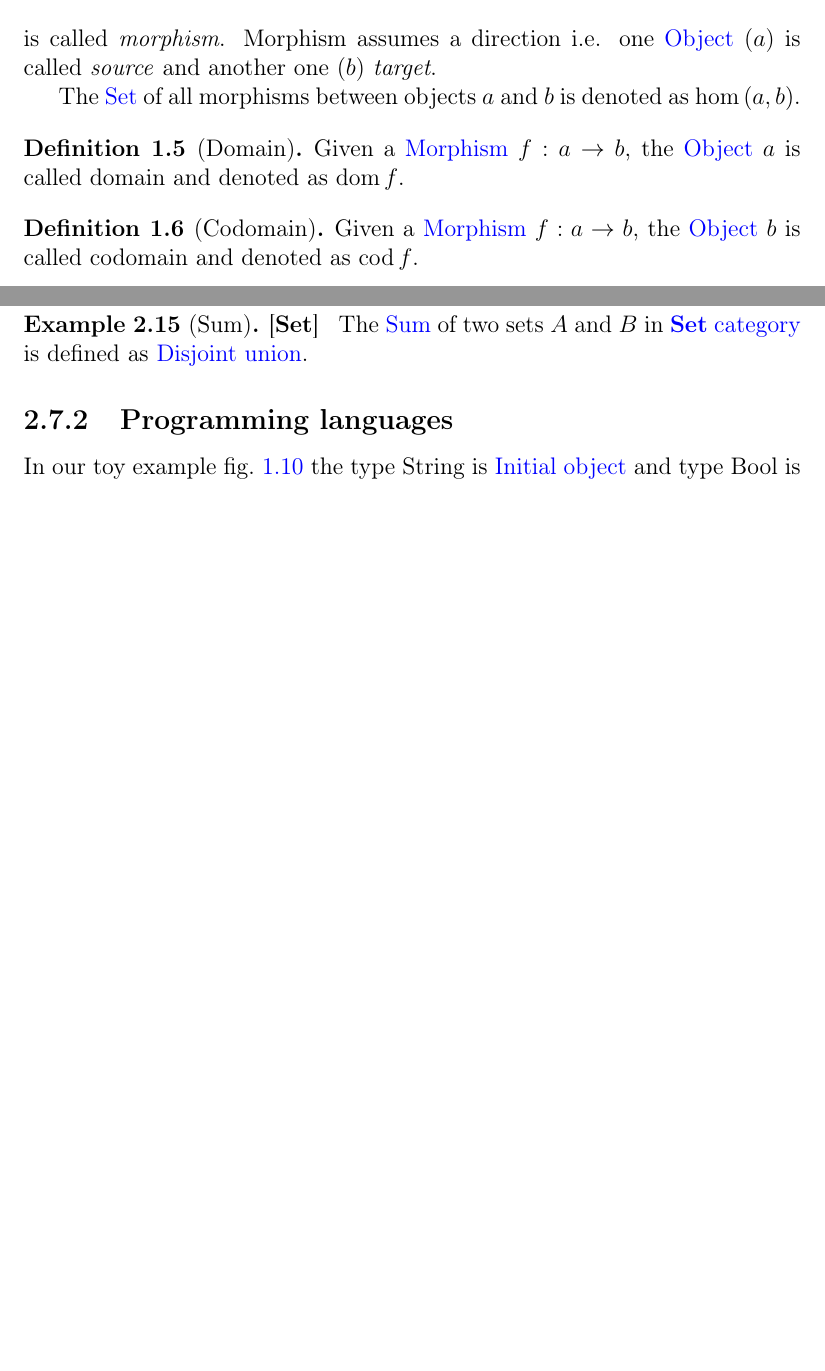
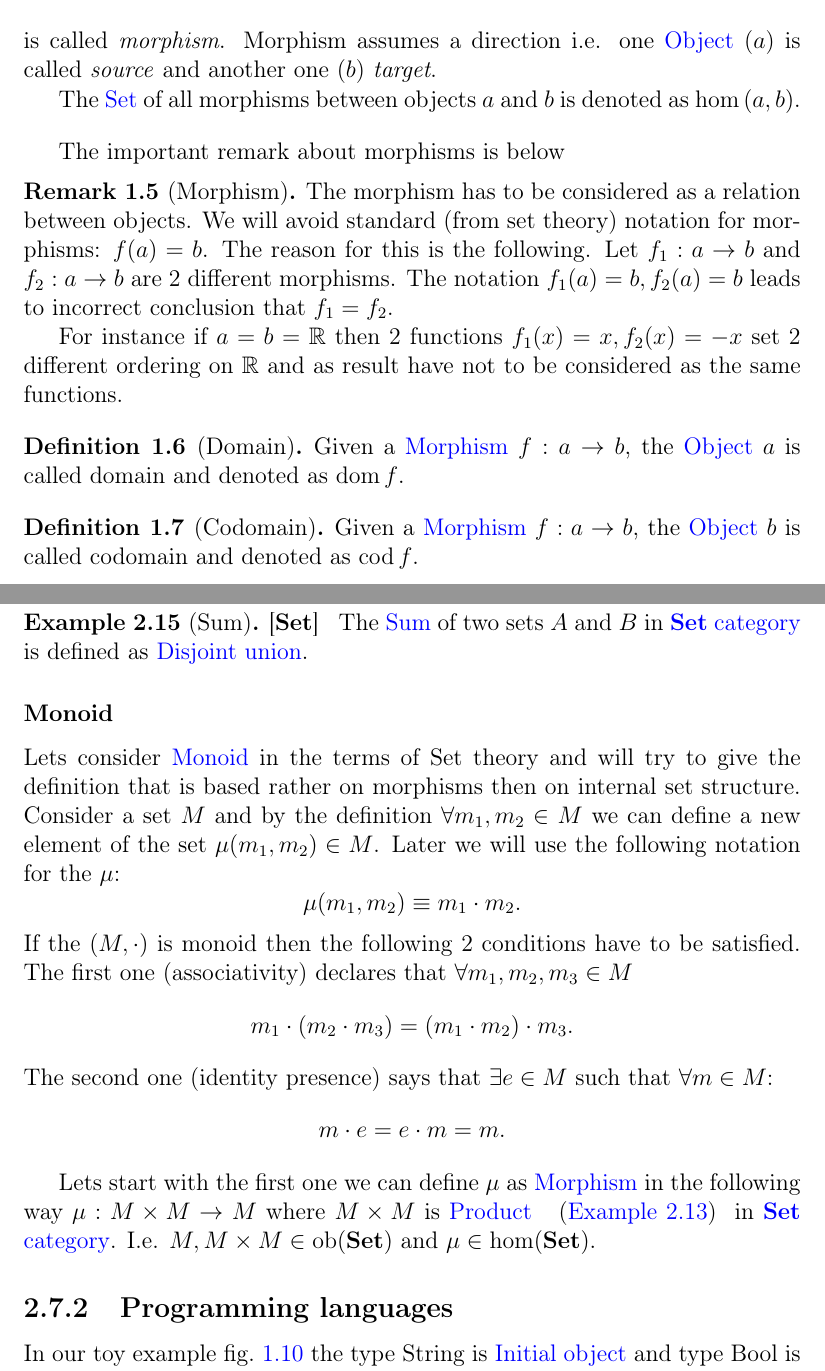
Before and after one commit to ivanmurashko/articles, a LaTeX book (cattheory/cattheory.tex, which reads cattheory/basedefinitions.tex, cattheory/objectsmorphisms.tex): two parts of pages 10 and 32 of 64 before the commit and two parts of pages 10 and 30 of 62 after it, joined at a grey line, cut so that both start at the same text, the shorter picture padded with empty space. Compiled offline with pdfLaTeX; a missing bibliography style is replaced by a similar one.

Commit message:
cattheory: monoid

```diff
--- a/cattheory/basedefinitions.tex
+++ b/cattheory/basedefinitions.tex
@@ -64,6 +64,21 @@ Morphism is a kind of relation between 2 \mynameref{def:object}s.
   The \mynameref{def:set} of all morphisms between objects $a$ and $b$
   is denoted as $\hom\left(a, b\right)$.
 \end{definition}
+
+The important remark about morphisms is below
+\begin{remark}[Morphism]
+\label{rem:morphism}
+The morphism has to be considered as a relation between objects. We
+will avoid standard (from set theory) notation for morphisms: $f(a) =
+b$. The reason for this is the following. Let $f_1: a \to b$ and $f_2:
+a \to b$ are 2 different morphisms. The notation $f_1(a) = b, f_2(a) =
+b$ leads to incorrect conclusion that $f_1 = f_2$.
+
+For instance if $a
+= b = \mathbb{R}$ then 2 functions $f_1(x) = x, f_2(x) = -x$ set 2
+different ordering on $\mathbb{R}$ and as result have not to be
+considered as the same functions.
+\end{remark}
 
 \begin{definition}[Domain]
   \label{def:domain}
--- a/cattheory/objectsmorphisms.tex
+++ b/cattheory/objectsmorphisms.tex
@@ -351,6 +352,48 @@ as a Cartesian product: $A \times B = \{(a,b)| a \in A, b \in B\}$.
   \mynameref{def:setcategory} is defined as
   \mynameref{def:disjoint_union}.
 \end{example}
+
+\subsubsection{Monoid}
+Lets consider \mynameref{def:monoid} in the terms of Set theory and
+will try to give the definition that is based rather on morphisms then
+on internal set structure. Consider a set $M$ and by the definition
+$\forall m_1, m_2 \in M$ we can define a new element of the set
+$\mu(m_1, m_2) \in M$. Later we will use the following notation for
+the $\mu$:
+\[
+\mu(m_1, m_2) \equiv m_1 \cdot m_2.
+\]
+If the $(M, \cdot)$ is monoid then the following 2 conditions have to
+be satisfied. The first one (associativity) declares that $\forall
+m_1, m_2, m_3 \in M$
+\[
+m_1 \cdot ( m_2 \cdot m_3) = ( m_1 \cdot
+m_2 ) \cdot m_3.
+\]
+The second one (identity presence) says that
+\(
+\exists e \in M
+\) such that $\forall m \in M$:
+\[
+m \cdot e = e \cdot m = m.
+\]
+
+Lets start with the first one we can define $\mu$ as
+\mynameref{def:morphism} in the following way $\mu: M\times M \to M$
+where $M \times M$ is \mynameref{ex:set_product} in
+\mynameref{def:setcategory}. I.e. $M, M \times M \in \catob{Set}$ and
+$\mu \in \cathom{Set}$.
+
+%% The monoid definition (\cref{def:monoid}) is not quite that we need
+%% because it uses internal structure of the monoid for the description
+%% i.e. it works in the terms of Set theory but not Category one. We will
+%% use another definition from \cite{bib:maclane71}.
+%% \begin{definition}[Monoidal object]
+%% \label{def:monoidal_object}
+%% Consider a category $\cat{C}$ and an object $t$ that belongs to the
+%% category.
+%% \end{definition}
+
 
 \subsection{Programming languages}
 In our toy example \cref{fig:pl_example} the type String is
```
Also changed, not shown: cattheory/cattheory.pdf, cattheory/objectsmorphisms.tex (1 more changed lines).
